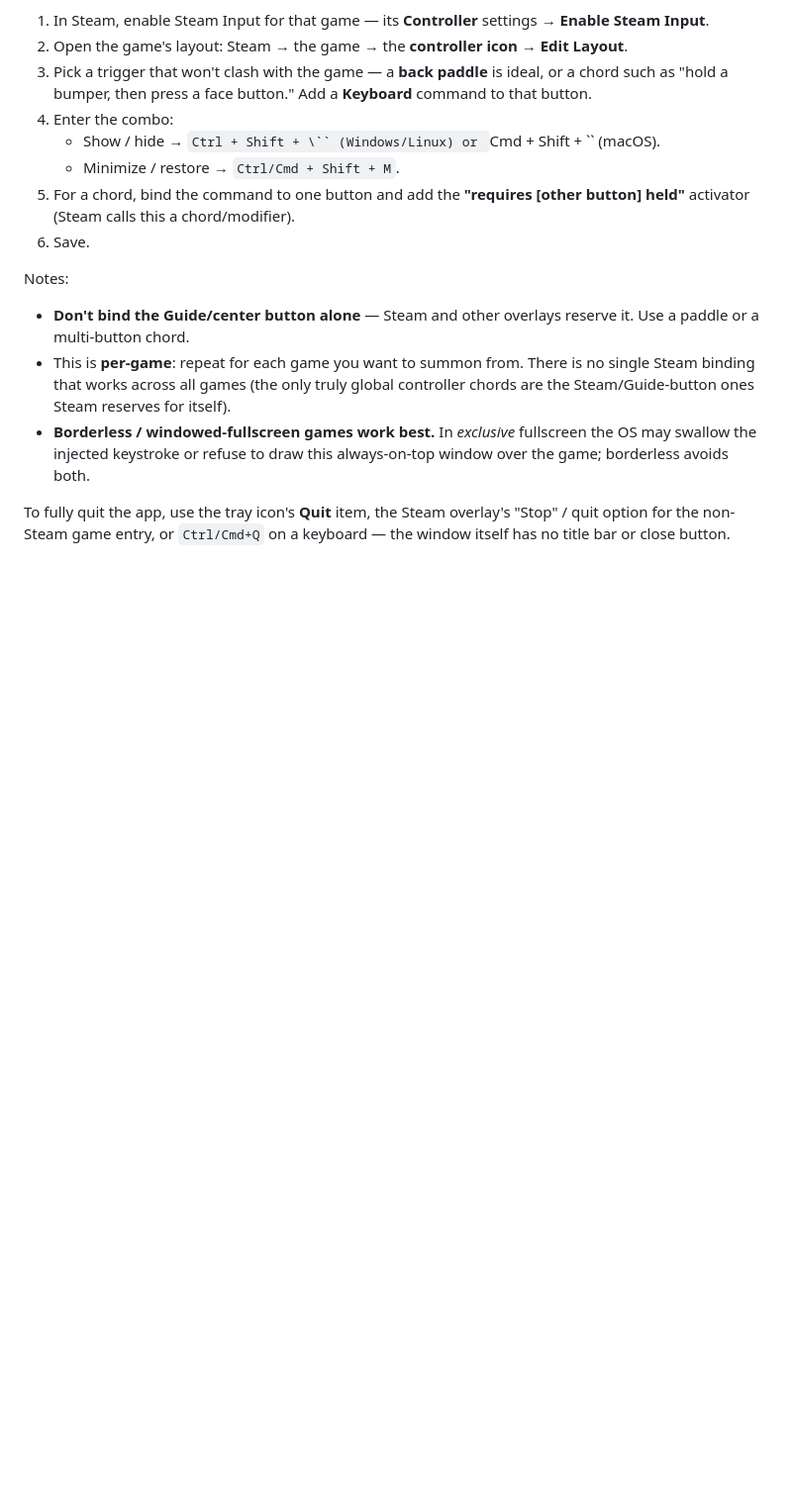
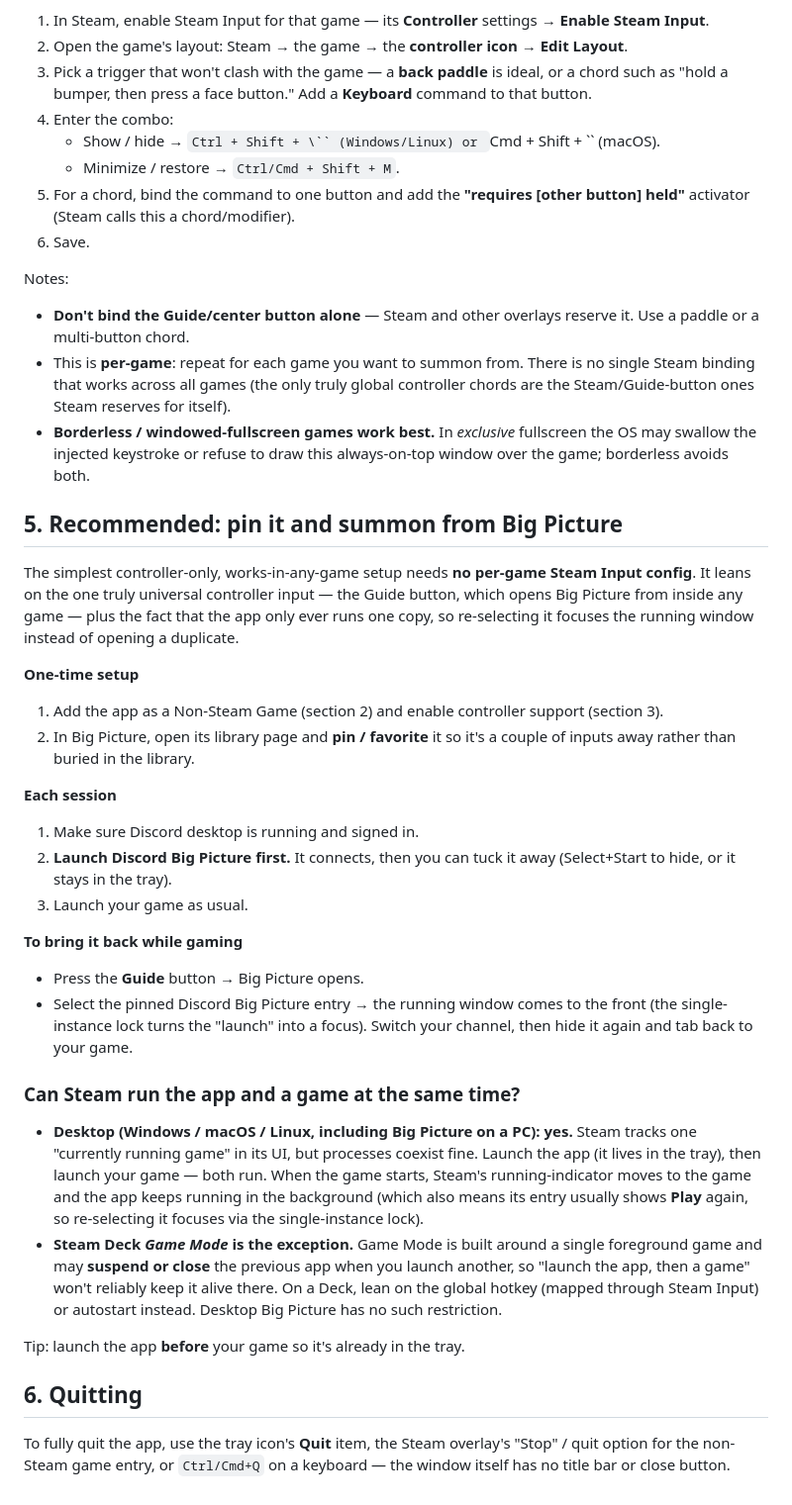
Before and after one commit to LudoCogito/sitcord, a Markdown page: docs/STEAM.md, the part around the change. Shown at 99% size. GitHub-like rendering; blank space fills up the shorter version.

Commit message:
docs: pin-and-summon setup flow + Steam concurrency notes
Add a recommended no-per-game-config flow (pin in Big Picture, Guide ->
re-select to focus via the single-instance lock) and document that Steam
runs the app and a game concurrently on desktop, with the Steam Deck Game
Mode caveat.

Co-Authored-By: Claude Opus 4.8 <noreply@anthropic.com>

```diff
--- a/docs/STEAM.md
+++ b/docs/STEAM.md
@@ -146,6 +146,53 @@ Notes:
   fullscreen the OS may swallow the injected keystroke or refuse to draw this
   always-on-top window over the game; borderless avoids both.
 
+## 5. Recommended: pin it and summon from Big Picture
+
+The simplest controller-only, works-in-any-game setup needs **no per-game Steam
+Input config**. It leans on the one truly universal controller input — the
+Guide button, which opens Big Picture from inside any game — plus the fact that
+the app only ever runs one copy, so re-selecting it focuses the running window
+instead of opening a duplicate.
+
+**One-time setup**
+
+1. Add the app as a Non-Steam Game (section 2) and enable controller support
+   (section 3).
+2. In Big Picture, open its library page and **pin / favorite** it so it's a
+   couple of inputs away rather than buried in the library.
+
+**Each session**
+
+1. Make sure Discord desktop is running and signed in.
+2. **Launch Discord Big Picture first.** It connects, then you can tuck it away
+   (Select+Start to hide, or it stays in the tray).
+3. Launch your game as usual.
+
+**To bring it back while gaming**
+
+- Press the **Guide** button → Big Picture opens.
+- Select the pinned Discord Big Picture entry → the running window comes to the
+  front (the single-instance lock turns the "launch" into a focus). Switch your
+  channel, then hide it again and tab back to your game.
+
+### Can Steam run the app and a game at the same time?
+
+- **Desktop (Windows / macOS / Linux, including Big Picture on a PC): yes.**
+  Steam tracks one "currently running game" in its UI, but processes coexist
+  fine. Launch the app (it lives in the tray), then launch your game — both run.
+  When the game starts, Steam's running-indicator moves to the game and the app
+  keeps running in the background (which also means its entry usually shows
+  **Play** again, so re-selecting it focuses via the single-instance lock).
+- **Steam Deck *Game Mode* is the exception.** Game Mode is built around a
+  single foreground game and may **suspend or close** the previous app when you
+  launch another, so "launch the app, then a game" won't reliably keep it alive
+  there. On a Deck, lean on the global hotkey (mapped through Steam Input) or
+  autostart instead. Desktop Big Picture has no such restriction.
+
+Tip: launch the app **before** your game so it's already in the tray.
+
+## 6. Quitting
+
 To fully quit the app, use the tray icon's **Quit** item, the Steam overlay's
 "Stop" / quit option for the non-Steam game entry, or `Ctrl/Cmd+Q` on a
 keyboard — the window itself has no title bar or close button.
```
